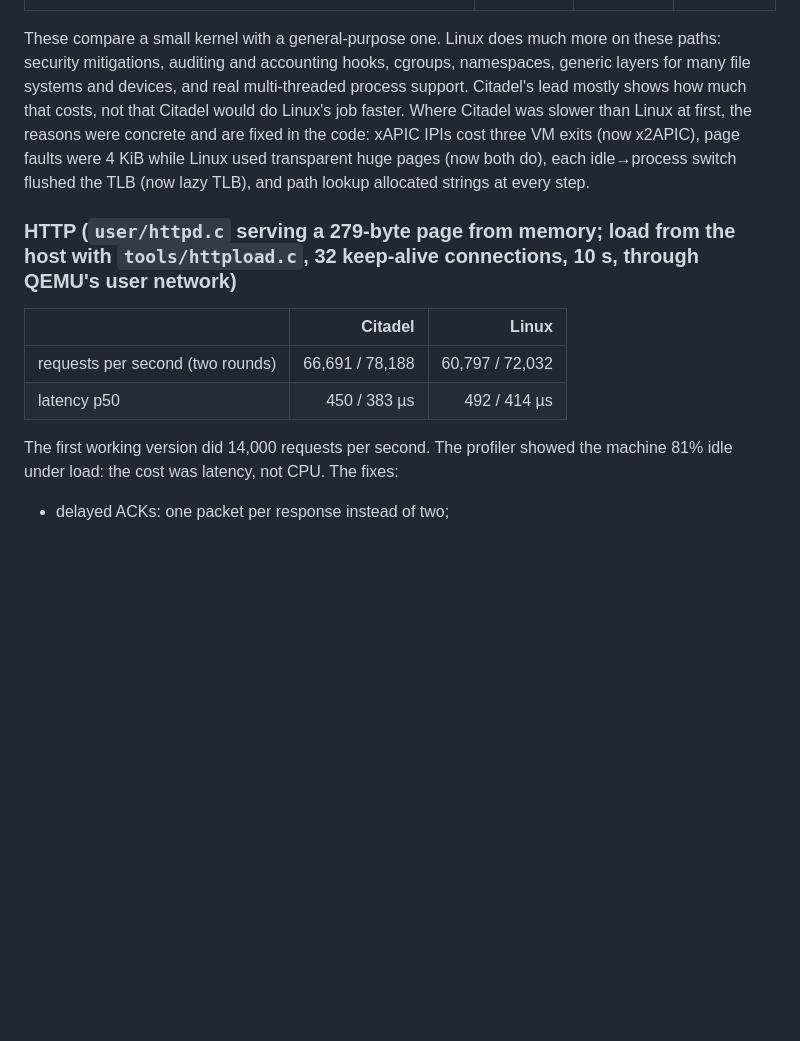
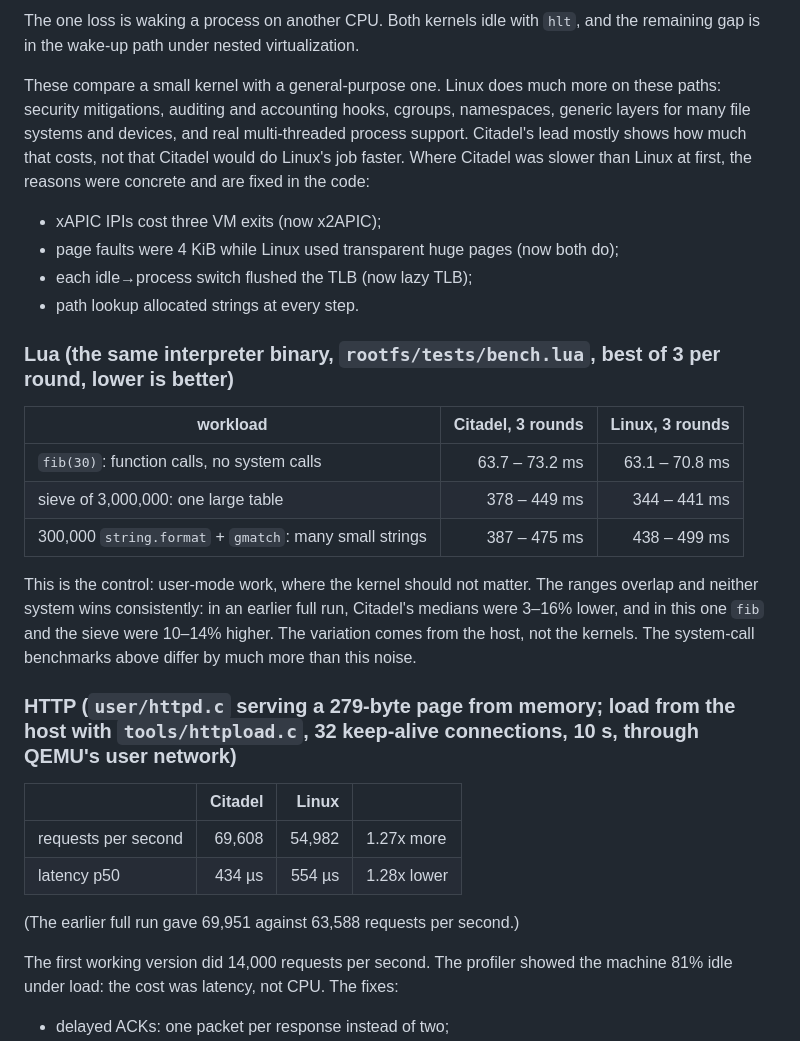
Before and after one commit to YUStulinu/Citadel, a Markdown page: README.md, the part around one of its changes. GitHub-like rendering; blank space fills up the shorter version.

```diff
--- a/README.md
+++ b/README.md
@@ -98,18 +112,37 @@ Citadel's initrd. Host frequency scaling moves results by up to ±10% between ru
+The one loss is waking a process on another CPU. Both kernels idle with `hlt`, and the remaining
+gap is in the wake-up path under nested virtualization.
 
 These compare a small kernel with a general-purpose one. Linux does much more on these paths:
 security mitigations, auditing and accounting hooks, cgroups, namespaces, generic layers for many
 file systems and devices, and real multi-threaded process support. Citadel's lead mostly shows how
 much that costs, not that Citadel would do Linux's job faster. Where Citadel was slower than Linux
-at first, the reasons were concrete and are fixed in the code: xAPIC IPIs cost three VM exits (now
-x2APIC), page faults were 4 KiB while Linux used transparent huge pages (now both do), each
-idle→process switch flushed the TLB (now lazy TLB), and path lookup allocated strings at every step.
+at first, the reasons were concrete and are fixed in the code:
+- xAPIC IPIs cost three VM exits (now x2APIC);
+- page faults were 4 KiB while Linux used transparent huge pages (now both do);
+- each idle→process switch flushed the TLB (now lazy TLB);
+- path lookup allocated strings at every step.
+
+### Lua (the same interpreter binary, `rootfs/tests/bench.lua`, best of 3 per round, lower is better)
+
+| workload | Citadel, 3 rounds | Linux, 3 rounds |
+|---|---:|---:|
+| `fib(30)`: function calls, no system calls | 63.7 – 73.2 ms | 63.1 – 70.8 ms |
+| sieve of 3,000,000: one large table | 378 – 449 ms | 344 – 441 ms |
+| 300,000 `string.format` + `gmatch`: many small strings | 387 – 475 ms | 438 – 499 ms |
+
+This is the control: user-mode work, where the kernel should not matter. The ranges overlap and
+neither system wins consistently: in an earlier full run, Citadel's medians were 3–16% lower, and in
+this one `fib` and the sieve were 10–14% higher. The variation comes from the host, not the kernels.
+The system-call benchmarks above differ by much more than this noise.
 
 ### HTTP (`user/httpd.c` serving a 279-byte page from memory; load from the host with `tools/httpload.c`, 32 keep-alive connections, 10 s, through QEMU's user network)
 
-| | Citadel | Linux |
-|---|---:|---:|
-| requests per second (two rounds) | 66,691 / 78,188 | 60,797 / 72,032 |
-| latency p50 | 450 / 383 µs | 492 / 414 µs |
+| | Citadel | Linux | |
+|---|---:|---:|---|
+| requests per second | 69,608 | 54,982 | 1.27x more |
+| latency p50 | 434 µs | 554 µs | 1.28x lower |
+
+(The earlier full run gave 69,951 against 63,588 requests per second.)
 
 The first working version did 14,000 requests per second. The profiler showed the machine 81% idle
 under load: the cost was latency, not CPU. The fixes:
```
Also changed, not shown: other parts of README.md (+28 -14 lines), results/eval.md (added, +18 -0 lines), docs/web-console.jpg (added), 3 other files.
